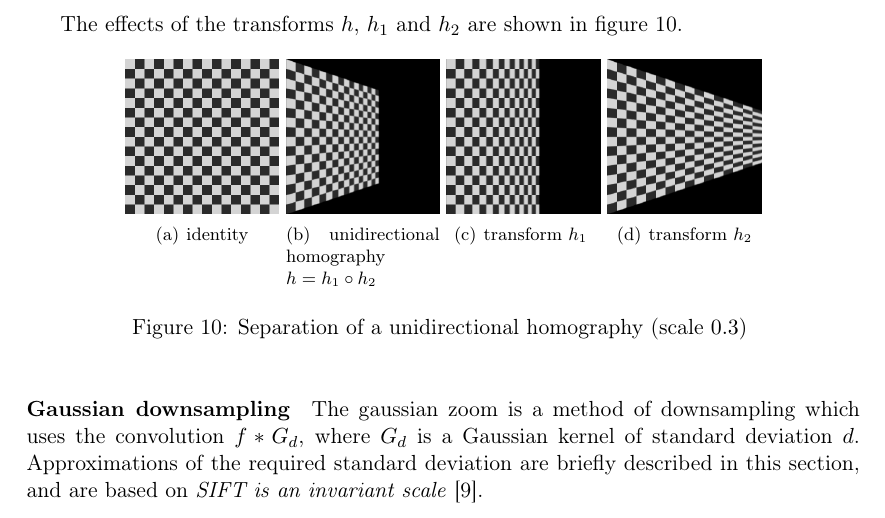
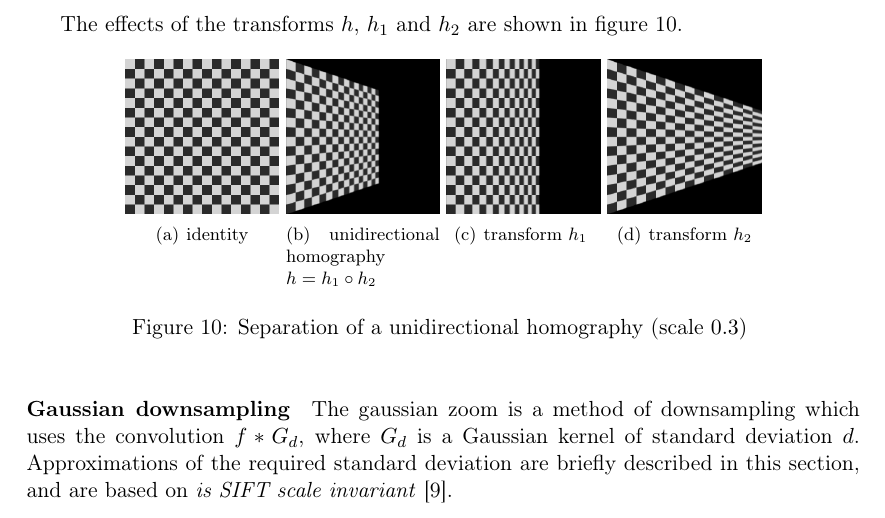
Before and after one commit to hugomoe/Article_english_final, a LaTeX document (Article_english/Article.tex, which reads Article_english/HomoboxRipmap.tex): part of page 19 of 55, cut so that both start at the same text. Compiled offline with pdfLaTeX.

Commit message:
Update HomoboxRipmap.tex

```diff
--- a/Article_english/HomoboxRipmap.tex
+++ b/Article_english/HomoboxRipmap.tex
@@ -52,9 +52,9 @@ The effects of the transforms $h$, $h_1$ and $h_2$ are shown in figure \ref{imag
 %\paragraph{Sous-échantillonnage gaussien}
 \paragraph{Gaussian downsampling}
 \label{zoom_gaussien}
-The gaussian zoom is a method of downsampling which uses the convolution $f*G_{d}$, where $G_d$ is a Gaussian kernel of standard deviation $d$. Approximations of the required standard deviation are briefly described in this section, and are based on \emph{SIFT is an invariant scale} \cite{morel2011sift}.
+The gaussian zoom is a method of downsampling which uses the convolution $f*G_{d}$, where $G_d$ is a Gaussian kernel of standard deviation $d$. Approximations of the required standard deviation are briefly described in this section, and are based on \emph{is SIFT scale invariant} \cite{morel2011sift}.
 
-%Le zoom gaussien est une méthode de sous-échantillonnage utilisant la convolution $f*G_{d}$ , où $G_d$ est un noyau gaussien d'écart type $d$. Dans nos algorithme on utilisera la méthode développée dans l'article \emph{SIFT is an invariant scale} \cite{morel2011sift}.
+%Le zoom gaussien est une méthode de sous-échantillonnage utilisant la convolution $f*G_{d}$ , où $G_d$ est un noyau gaussien d'écart type $d$. Dans nos algorithme on utilisera la méthode développée dans l'article \emph{is SIFT scale invariant} \cite{morel2011sift}.
 
 Let $f$ be an image, assume $f$ is of form $f=G_{c'} * f'$ where $f'$ is an infinite-resolution image. The parameter $c'$ is the Gaussian blur of the image $f$. Experiments show that the ideal blur is $c'=0.8$ \cite{morel2011sift}.\\
 Let $z$ be a real number such that $0<z\le 1$, consider $f''(x)=f'(zx)$.
```
